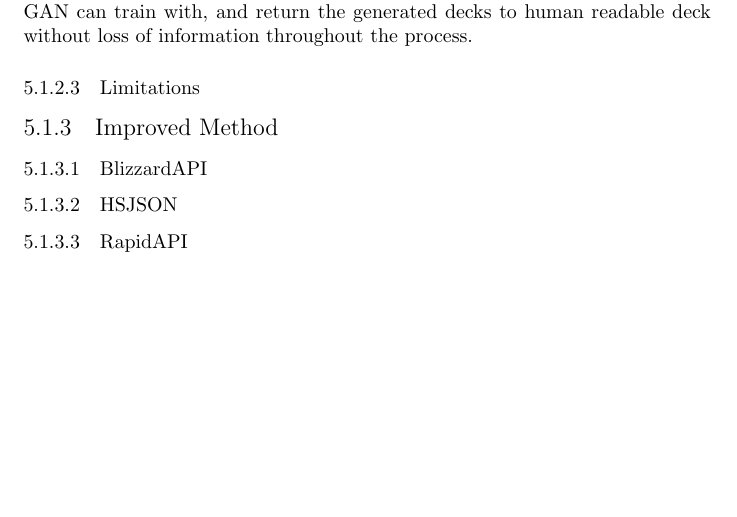
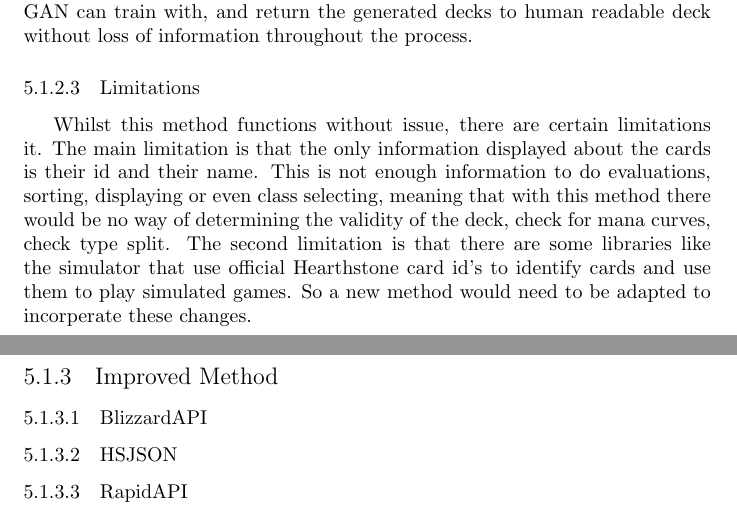
Before and after one commit to CallumRbrts/Hearthstone-deck-building-ai, a LaTeX thesis (Documentation/Literature Review/Hearthstone-ai.tex): part of page 33 of 41 before the commit and two parts of pages 33 and 34 of 42 after it, the two joined at a grey line, cut so that both start at the same text, the shorter picture padded with empty space. Compiled offline with pdfLaTeX.

Commit message:
Started Implementation of text file for card data in report

```diff
--- a/Documentation/Literature Review/Hearthstone-ai.tex
+++ b/Documentation/Literature Review/Hearthstone-ai.tex
@@ -376,6 +376,8 @@ With the two dictionaries created, the functions that allow created decks to be
 
 The result is a functioning card and deck vectorization and de-vectorization system that will allow the deck data to be converted into a format that the GAN can train with, and return the generated decks to human readable deck without loss of information throughout the process.
 \subsubsection{Limitations}
+
+Whilst this method functions without issue, there are certain limitations it. The main limitation is that the only information displayed about the cards is their id and their name. This is not enough information to do evaluations, sorting, displaying or even class selecting, meaning that with this method there would be no way of determining the validity of the deck, check for mana curves, check type split. The second limitation is that there are some libraries like the simulator that use official Hearthstone card id's to identify cards and use them to play simulated games. So a new method would need to be adapted to incorperate these changes.
 \subsection{Improved Method}
 \subsubsection{BlizzardAPI}
 \subsubsection{HSJSON}
```
Also changed, not shown: Documentation/Literature Review/Hearthstone-ai.pdf, 4 other files.
